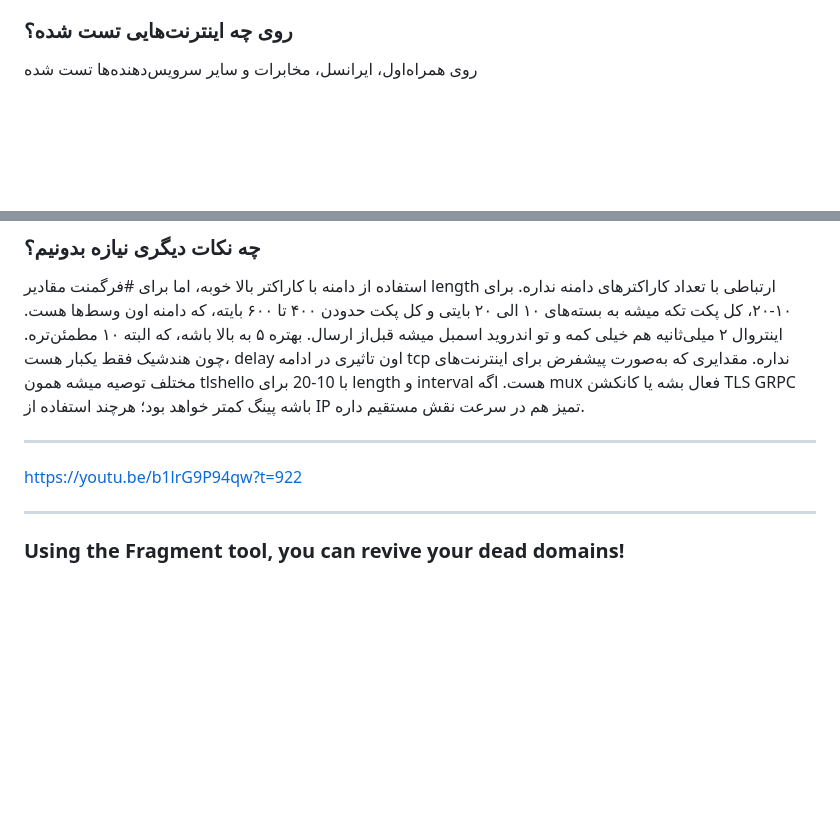
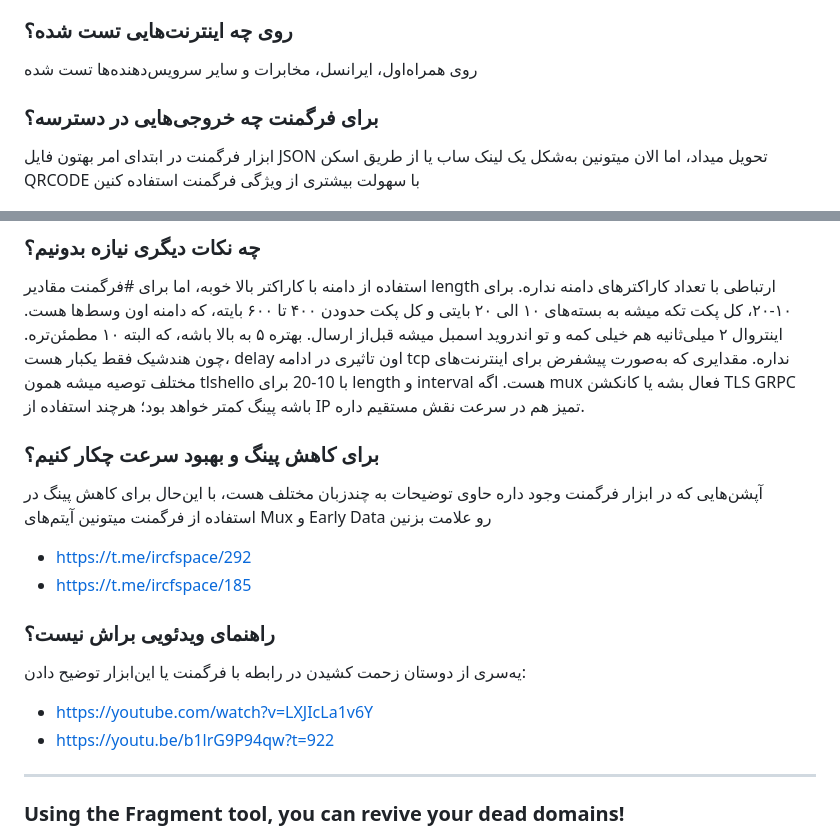
Before and after one commit to ircfspace/fragment, a Markdown page: README.md, 2 parts joined by grey strips. Drawn GitHub-style; blank space fills up the shorter version.

```diff
--- a/README.md
+++ b/README.md
@@ -13,6 +13,9 @@
 
 ### روی چه اینترنت‌هایی تست شده؟<br>
 روی همراه‌اول، ایرانسل، مخابرات و سایر سرویس‌دهنده‌ها تست شده
+
+### برای فرگمنت چه خروجی‌هایی در دسترسه؟
+ابزار فرگمنت در ابتدای امر بهتون فایل JSON تحویل میداد، اما الان میتونین به‌شکل یک لینک ساب یا از طریق اسکن QRCODE با سهولت بیشتری از ویژگی فرگمنت استفاده کنین
 
 <img src="preview.png" alt="screenshot" style="width: 100%; height: auto;" /><br>
 
@@ -30,9 +33,15 @@
 استفاده از دامنه با کاراکتر بالا خوبه، اما برای #فرگمنت مقادیر length ارتباطی با تعداد کاراکترهای دامنه نداره. برای ۱۰-۲۰، کل پکت تکه میشه به بسته‌های ۱۰ الی ۲۰ بایتی و کل پکت حدودن ۴۰۰ تا ۶۰۰ بایته، که دامنه اون وسط‌ها هست. اینتروال ۲ میلی‌ثانیه هم خیلی کمه و تو اندروید اسمبل میشه قبل‌از ارسال. بهتره ۵ به بالا باشه، که البته ۱۰ مطمئن‌تره. چون هندشیک فقط یکبار هست، delay اون تاثیری در ادامه tcp نداره.
 مقدایری که به‌صورت پیشفرض برای اینترنت‌های مختلف توصیه میشه همون tlshello با 10-20 برای length و interval هست. اگه mux فعال بشه یا کانکشن TLS GRPC باشه پینگ کمتر خواهد بود؛ هرچند استفاده از IP تمیز هم در سرعت نقش مستقیم داره.
 
----
+### برای کاهش پینگ و بهبود سرعت چکار کنیم؟
+آپشن‌هایی که در ابزار فرگمنت وجود داره حاوی توضیحات به چندزبان مختلف هست، با این‌حال برای کاهش پینگ در استفاده از فرگمنت میتونین آیتم‌های Mux و Early Data رو علامت بزنین
+* https://t.me/ircfspace/292
+* https://t.me/ircfspace/185
 
-https://youtu.be/b1lrG9P94qw?t=922
+### راهنمای ویدئویی براش نیست؟
+یه‌سری از دوستان زحمت کشیدن در رابطه با فرگمنت یا این‌ابزار توضیح دادن:<br>
+* https://youtube.com/watch?v=LXJIcLa1v6Y
+* https://youtu.be/b1lrG9P94qw?t=922
 
 ---
 ### Using the Fragment tool, you can revive your dead domains!
```
